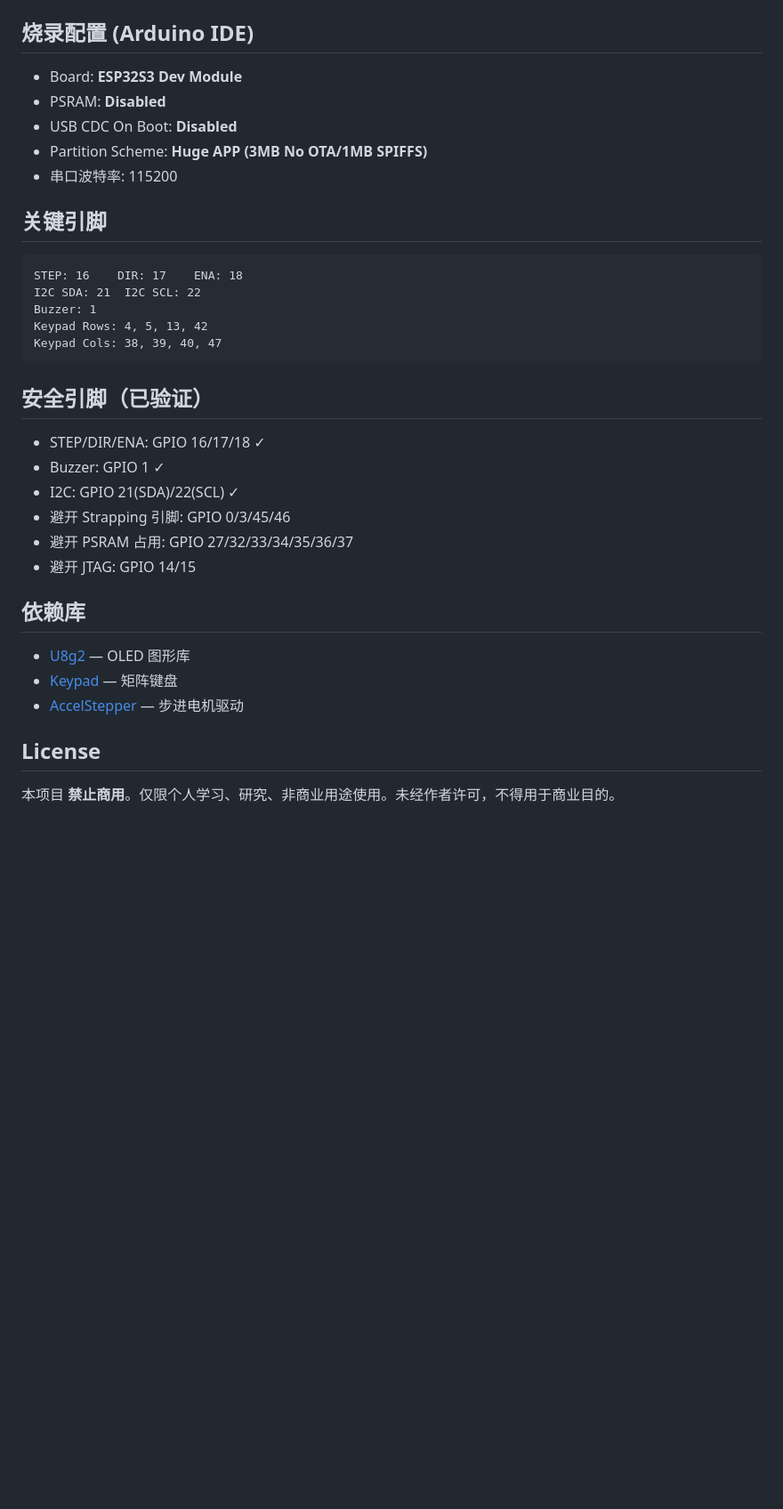
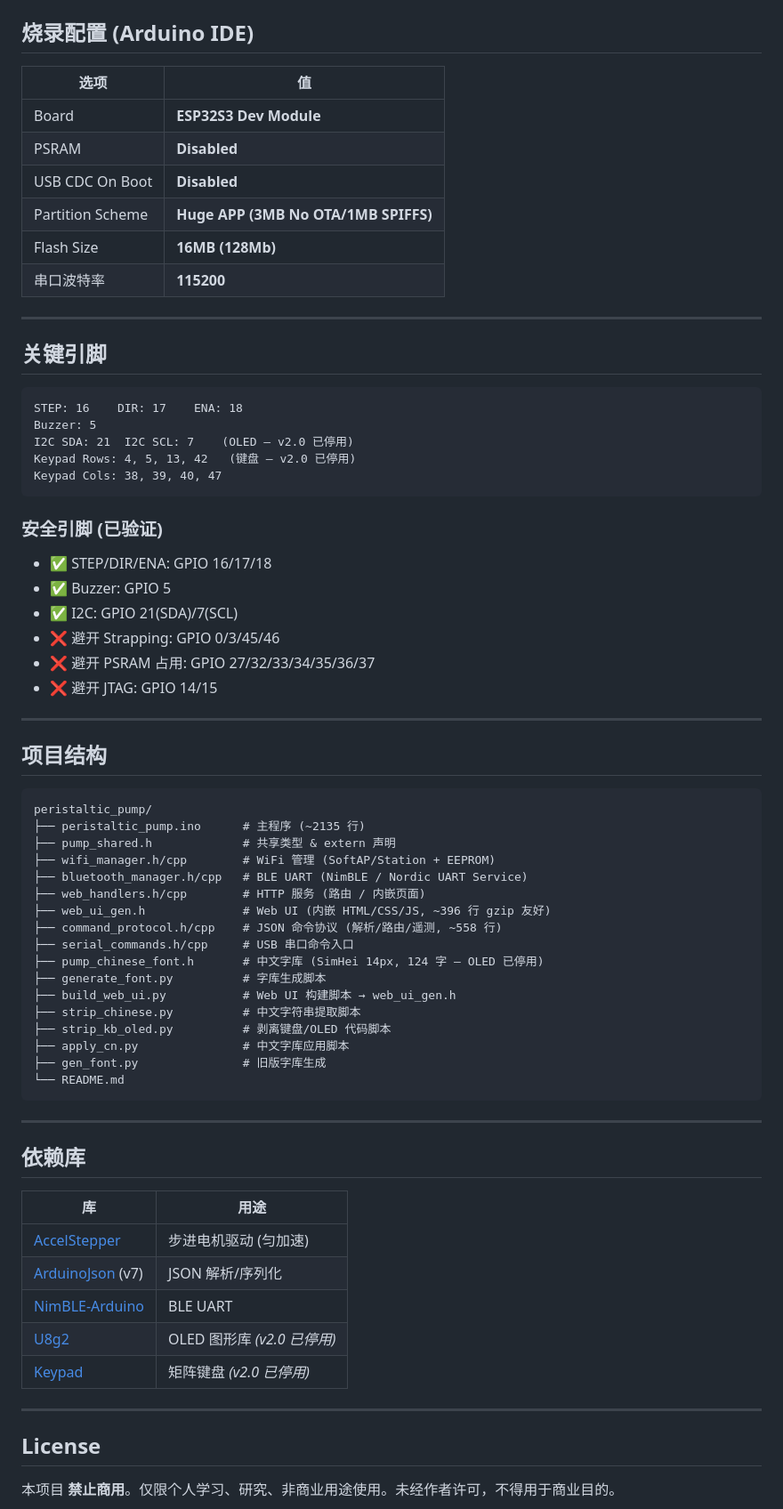
Before and after one commit to 784318839-stack/peristaltic-pump, a Markdown page: README.md, the part around one of its changes. Shown at 89% size. GitHub-like rendering; blank space fills up the shorter version.

````diff
--- a/README.md
+++ b/README.md
@@ -56,36 +184,73 @@ Mode:   MODE_VOLUME ⇄ MODE_TIME ⇄ MODE_JET
 
 ## 烧录配置 (Arduino IDE)
 
-- Board: **ESP32S3 Dev Module**
-- PSRAM: **Disabled**
-- USB CDC On Boot: **Disabled**
-- Partition Scheme: **Huge APP (3MB No OTA/1MB SPIFFS)**
-- 串口波特率: 115200
+| 选项 | 值 |
+|---|---|
+| Board | **ESP32S3 Dev Module** |
+| PSRAM | **Disabled** |
+| USB CDC On Boot | **Disabled** |
+| Partition Scheme | **Huge APP (3MB No OTA/1MB SPIFFS)** |
+| Flash Size | **16MB (128Mb)** |
+| 串口波特率 | **115200** |
+
+---
 
 ## 关键引脚
 
 ```
 STEP: 16    DIR: 17    ENA: 18
-I2C SDA: 21  I2C SCL: 22
-Buzzer: 1
-Keypad Rows: 4, 5, 13, 42
+Buzzer: 5
+I2C SDA: 21  I2C SCL: 7    (OLED — v2.0 已停用)
+Keypad Rows: 4, 5, 13, 42   (键盘 — v2.0 已停用)
 Keypad Cols: 38, 39, 40, 47
 ```
 
-## 安全引脚（已验证）
+### 安全引脚 (已验证)
 
-- STEP/DIR/ENA: GPIO 16/17/18 ✓
-- Buzzer: GPIO 1 ✓
-- I2C: GPIO 21(SDA)/22(SCL) ✓
-- 避开 Strapping 引脚: GPIO 0/3/45/46
-- 避开 PSRAM 占用: GPIO 27/32/33/34/35/36/37
-- 避开 JTAG: GPIO 14/15
+- ✅ STEP/DIR/ENA: GPIO 16/17/18
+- ✅ Buzzer: GPIO 5
+- ✅ I2C: GPIO 21(SDA)/7(SCL)
+- ❌ 避开 Strapping: GPIO 0/3/45/46
+- ❌ 避开 PSRAM 占用: GPIO 27/32/33/34/35/36/37
+- ❌ 避开 JTAG: GPIO 14/15
+
+---
+
+## 项目结构
+
+```
+peristaltic_pump/
+├── peristaltic_pump.ino      # 主程序 (~2135 行)
+├── pump_shared.h             # 共享类型 & extern 声明
+├── wifi_manager.h/cpp        # WiFi 管理 (SoftAP/Station + EEPROM)
+├── bluetooth_manager.h/cpp   # BLE UART (NimBLE / Nordic UART Service)
+├── web_handlers.h/cpp        # HTTP 服务 (路由 / 内嵌页面)
+├── web_ui_gen.h              # Web UI (内嵌 HTML/CSS/JS, ~396 行 gzip 友好)
+├── command_protocol.h/cpp    # JSON 命令协议 (解析/路由/遥测, ~558 行)
+├── serial_commands.h/cpp     # USB 串口命令入口
+├── pump_chinese_font.h       # 中文字库 (SimHei 14px, 124 字 — OLED 已停用)
+├── generate_font.py          # 字库生成脚本
+├── build_web_ui.py           # Web UI 构建脚本 → web_ui_gen.h
+├── strip_chinese.py          # 中文字符串提取脚本
+├── strip_kb_oled.py          # 剥离键盘/OLED 代码脚本
+├── apply_cn.py               # 中文字库应用脚本
+├── gen_font.py               # 旧版字库生成
+└── README.md
+```
+
+---
 
 ## 依赖库
 
-- [U8g2](https://github.com/olikraus/u8g2) — OLED 图形库
-- [Keypad](https://github.com/Chris--A/Keypad) — 矩阵键盘
-- [AccelStepper](https://github.com/waspinator/AccelStepper) — 步进电机驱动
+| 库 | 用途 |
+|---|---|
+| [AccelStepper](https://github.com/waspinator/AccelStepper) | 步进电机驱动 (匀加速) |
+| [ArduinoJson](https://arduinojson.org/) (v7) | JSON 解析/序列化 |
+| [NimBLE-Arduino](https://github.com/h2zero/NimBLE-Arduino) | BLE UART |
+| [U8g2](https://github.com/olikraus/u8g2) | OLED 图形库 *(v2.0 已停用)* |
+| [Keypad](https://github.com/Chris--A/Keypad) | 矩阵键盘 *(v2.0 已停用)* |
+
+---
 
 ## License
 
````
Also changed, not shown: other parts of README.md (+164 -36 lines).
